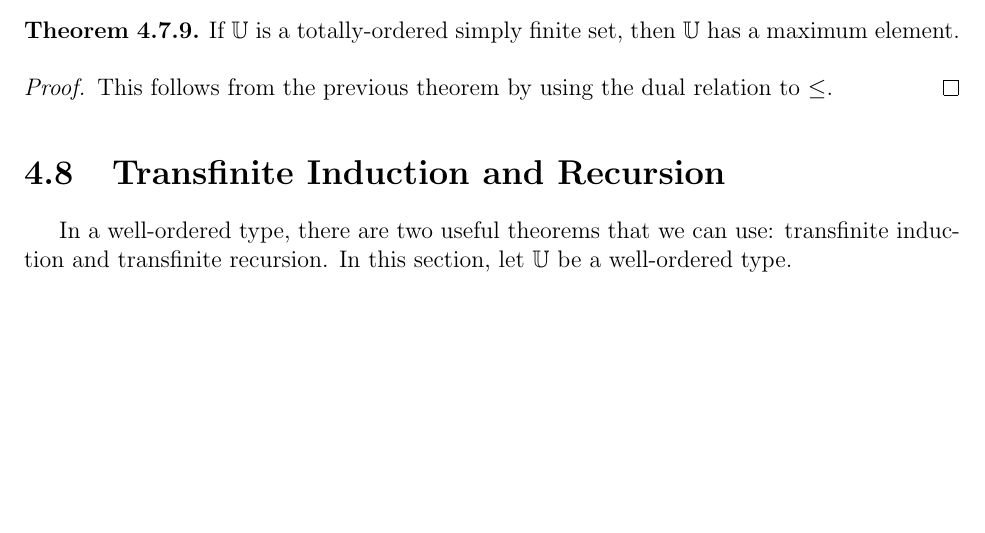
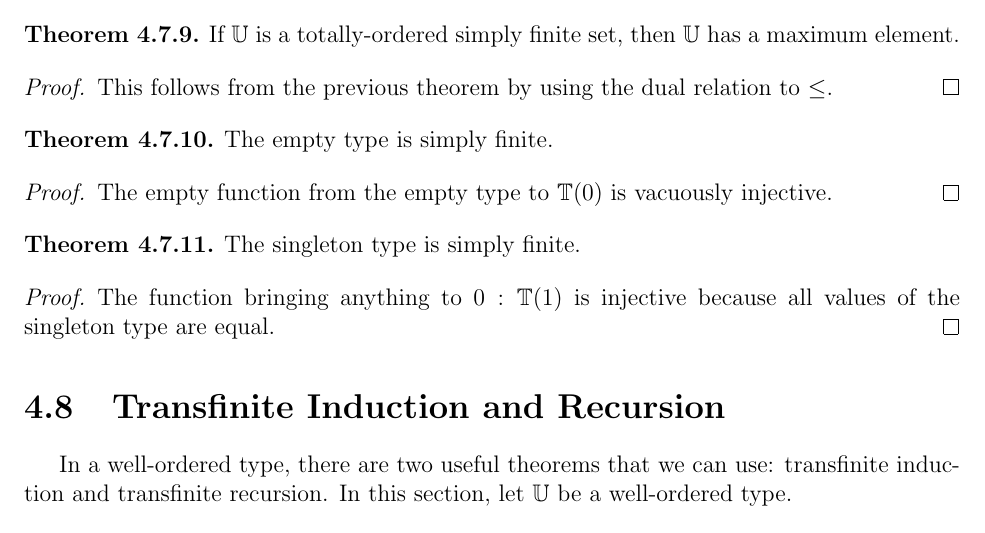
Before and after one commit to sudgy/math-from-nothing, a LaTeX thesis (tex/tex/basics/set.tex): part of page 21 of 29 before the commit and part of page 21 of 30 after it, cut so that both start at the same text, the shorter picture padded with empty space. Compiled offline with pdfLaTeX.

Commit message:
Proved that empty and singleton types are finite

```diff
--- a/tex/tex/basics/set.tex
+++ b/tex/tex/basics/set.tex
@@ -1579,6 +1579,21 @@ finiteness in the cardinals, even though they are equivalent.
 \end{theorem}
 \begin{proof}
     This follows from the previous theorem by using the dual relation to $\leq$.
+\end{proof}
+
+\begin{theorem} \label{empty_simple_finite}
+    The empty type is simply finite.
+\end{theorem}
+\begin{proof}
+    The empty function from the empty type to $\T(0)$ is vacuously injective.
+\end{proof}
+
+\begin{theorem} \label{singleton_simple_finite}
+    The singleton type is simply finite.
+\end{theorem}
+\begin{proof}
+    The function bringing anything to $0 : \T(1)$ is injective because all
+    values of the singleton type are equal.
 \end{proof}
 
 \section{Transfinite Induction and Recursion}
```
Also changed, not shown: 1 other file.
